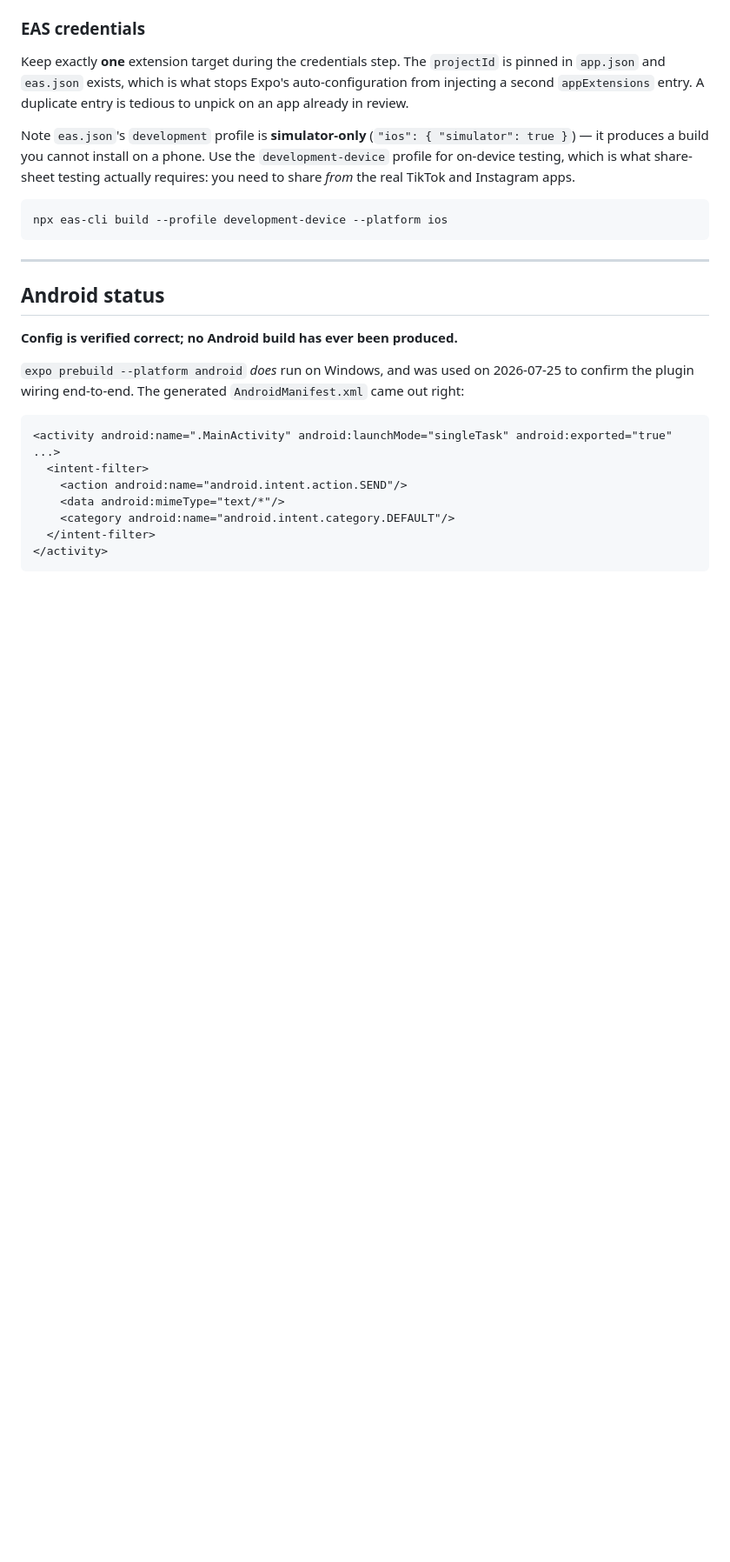
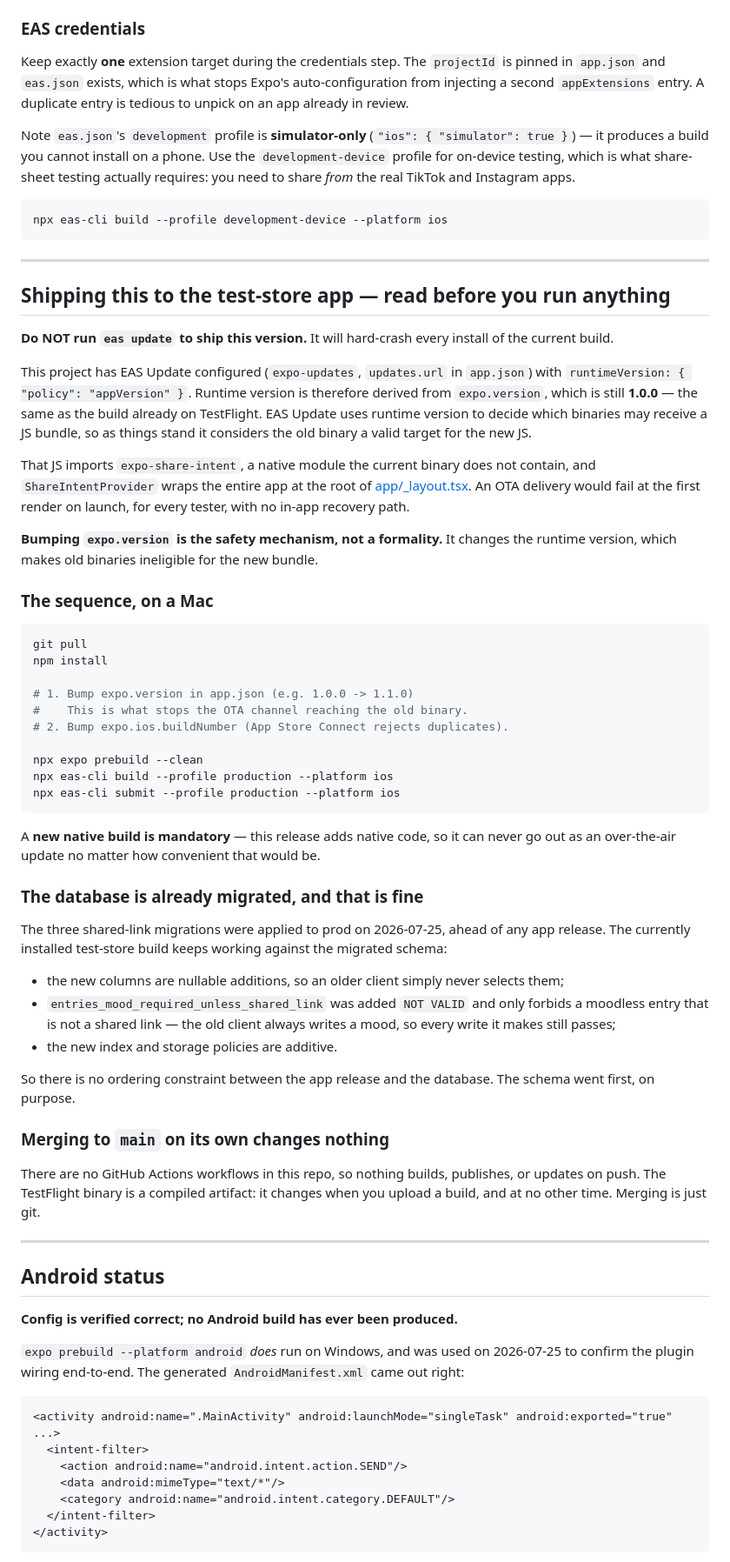
Before and after one commit to Reeves-t/Obsy, a Markdown page: Obsy-native/SHARE_INTENT_SETUP.md, the part around the change. Shown at 87% size. Rendered like a GitHub page; blank space fills up the shorter version.

Commit message:
Document the OTA hazard in shipping this release
EAS Update is configured with runtimeVersion policy "appVersion", and
expo.version is still 1.0.0 — the same as the build on TestFlight. So EAS
Update currently considers the existing binary a valid target for the new JS
bundle, and that bundle imports expo-share-intent, whose native module that
binary does not have. ShareIntentProvider wraps the app at the root of
_layout.tsx, so an `eas update` would crash every install at first render with
no in-app recovery.

Writes down that bumping expo.version is the mechanism that prevents this
rather than a release formality, gives the correct build-and-submit sequence,
and records that merging to main is inert (no CI workflows exist) and that the
already-applied migrations are backward compatible with the shipped client.

Co-Authored-By: Claude Opus 5 <noreply@anthropic.com>

````diff
--- a/Obsy-native/SHARE_INTENT_SETUP.md
+++ b/Obsy-native/SHARE_INTENT_SETUP.md
@@ -91,6 +91,68 @@ npx eas-cli build --profile development-device --platform ios
 
 ---
 
+## Shipping this to the test-store app — read before you run anything
+
+**Do NOT run `eas update` to ship this version.** It will hard-crash every
+install of the current build.
+
+This project has EAS Update configured (`expo-updates`, `updates.url` in
+`app.json`) with `runtimeVersion: { "policy": "appVersion" }`. Runtime version
+is therefore derived from `expo.version`, which is still **1.0.0** — the same as
+the build already on TestFlight. EAS Update uses runtime version to decide which
+binaries may receive a JS bundle, so as things stand it considers the old binary
+a valid target for the new JS.
+
+That JS imports `expo-share-intent`, a native module the current binary does not
+contain, and `ShareIntentProvider` wraps the entire app at the root of
+[app/\_layout.tsx](app/_layout.tsx). An OTA delivery would fail at the first
+render on launch, for every tester, with no in-app recovery path.
+
+**Bumping `expo.version` is the safety mechanism, not a formality.** It changes
+the runtime version, which makes old binaries ineligible for the new bundle.
+
+### The sequence, on a Mac
+
+```bash
+git pull
+npm install
+
+# 1. Bump expo.version in app.json (e.g. 1.0.0 -> 1.1.0)
+#    This is what stops the OTA channel reaching the old binary.
+# 2. Bump expo.ios.buildNumber (App Store Connect rejects duplicates).
+
+npx expo prebuild --clean
+npx eas-cli build --profile production --platform ios
+npx eas-cli submit --profile production --platform ios
+```
+
+A **new native build is mandatory** — this release adds native code, so it can
+never go out as an over-the-air update no matter how convenient that would be.
+
+### The database is already migrated, and that is fine
+
+The three shared-link migrations were applied to prod on 2026-07-25, ahead of
+any app release. The currently installed test-store build keeps working against
+the migrated schema:
+
+- the new columns are nullable additions, so an older client simply never
+  selects them;
+- `entries_mood_required_unless_shared_link` was added `NOT VALID` and only
+  forbids a moodless entry that is not a shared link — the old client always
+  writes a mood, so every write it makes still passes;
+- the new index and storage policies are additive.
+
+So there is no ordering constraint between the app release and the database.
+The schema went first, on purpose.
+
+### Merging to `main` on its own changes nothing
+
+There are no GitHub Actions workflows in this repo, so nothing builds,
+publishes, or updates on push. The TestFlight binary is a compiled artifact: it
+changes when you upload a build, and at no other time. Merging is just git.
+
+---
+
 ## Android status
 
 **Config is verified correct; no Android build has ever been produced.**
````
